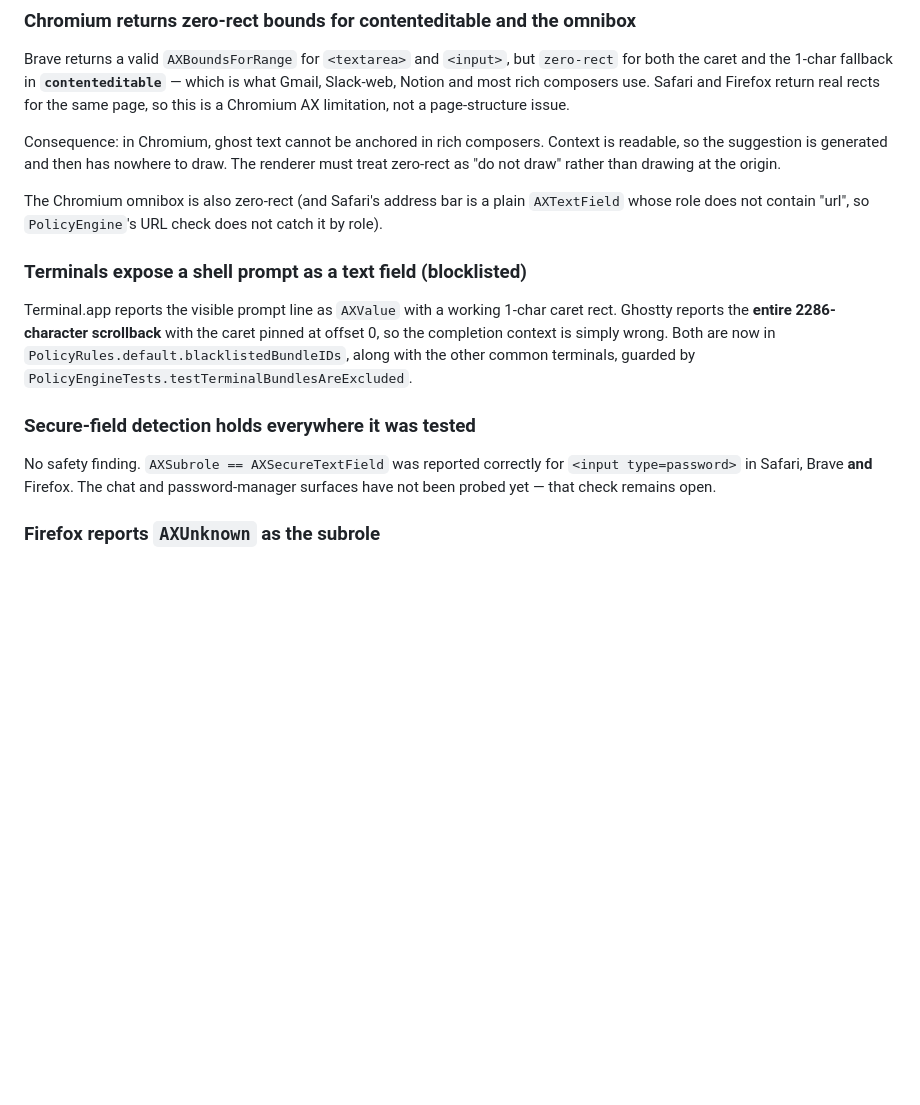
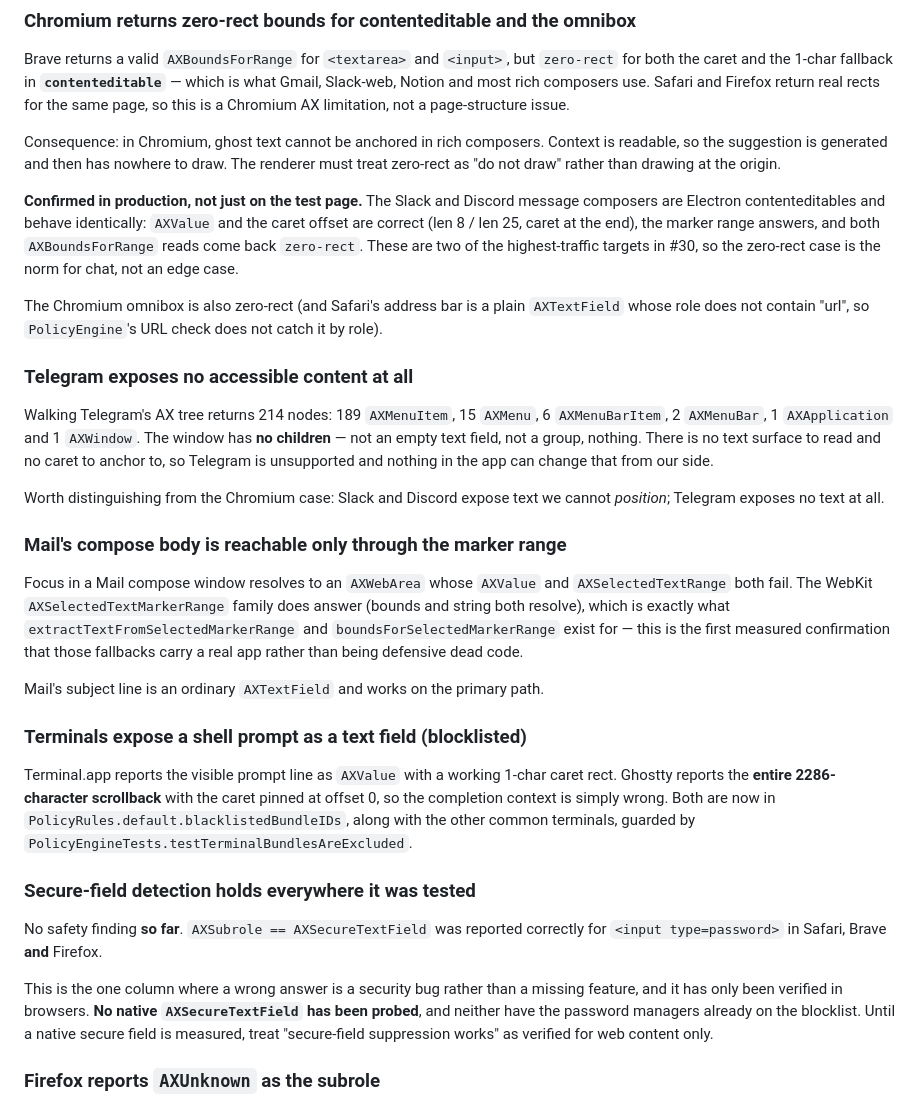
Before and after one commit to 2002Bishwajeet/autosuggest, a Markdown page: docs/AX_COMPAT_MATRIX.md, the part around one of its changes. Rendered like a GitHub page; blank space fills up the shorter version.

Commit message:
docs(ax): add composer rows for Notes, Mail, Slack, Discord, WhatsApp, Telegram
Collected by locating each app's text element in its AX tree and reading it in
place. AXFocusedUIElement alone is not enough on these apps: activating Slack,
Discord, Notes or Mail resolves focus to a list, dialog or AXWebArea root, and
only a tree walk reaches the real composer.

Confirms the Chromium contenteditable zero-rect finding in production. Slack and
Discord composers are Electron contenteditables: AXValue and the caret offset are
correct and the marker range answers, but both AXBoundsForRange reads return
zero-rect. These are two of the highest-traffic targets in #30, so unanchorable
ghost text is the norm for chat rather than an edge case.

Telegram exposes no accessible content at all — 214 nodes, all menus, and its
window has no children. Distinct from the Chromium case: Slack and Discord expose
text we cannot position, Telegram exposes no text.

Mail's compose body resolves to an AXWebArea whose AXValue and AXSelectedTextRange
both fail, while the WebKit marker range answers with working bounds and string.
First measured confirmation that extractTextFromSelectedMarkerRange and
boundsForSelectedMarkerRange carry a real app instead of being defensive dead code.

Notes and WhatsApp work fully on the primary path, as does Mail's subject line.

Secure-field wording tightened: verified for web content only. No native
AXSecureTextField has been probed, and that is the one column where a wrong answer
is a security bug rather than a missing feature.

331 tests, 0 failures. swiftformat clean.

```diff
--- a/docs/AX_COMPAT_MATRIX.md
+++ b/docs/AX_COMPAT_MATRIX.md
@@ -161,8 +168,35 @@ Consequence: in Chromium, ghost text cannot be anchored in rich composers. Conte
 readable, so the suggestion is generated and then has nowhere to draw. The renderer must
 treat zero-rect as "do not draw" rather than drawing at the origin.
 
+**Confirmed in production, not just on the test page.** The Slack and Discord message
+composers are Electron contenteditables and behave identically: `AXValue` and the caret
+offset are correct (len 8 / len 25, caret at the end), the marker range answers, and both
+`AXBoundsForRange` reads come back `zero-rect`. These are two of the highest-traffic
+targets in #30, so the zero-rect case is the norm for chat, not an edge case.
+
 The Chromium omnibox is also zero-rect (and Safari's address bar is a plain `AXTextField`
 whose role does not contain "url", so `PolicyEngine`'s URL check does not catch it by role).
+
+### Telegram exposes no accessible content at all
+
+Walking Telegram's AX tree returns 214 nodes: 189 `AXMenuItem`, 15 `AXMenu`, 6
+`AXMenuBarItem`, 2 `AXMenuBar`, 1 `AXApplication` and 1 `AXWindow`. The window has **no
+children** — not an empty text field, not a group, nothing. There is no text surface to
+read and no caret to anchor to, so Telegram is unsupported and nothing in the app can
+change that from our side.
+
+Worth distinguishing from the Chromium case: Slack and Discord expose text we cannot
+*position*; Telegram exposes no text at all.
+
+### Mail's compose body is reachable only through the marker range
+
+Focus in a Mail compose window resolves to an `AXWebArea` whose `AXValue` and
+`AXSelectedTextRange` both fail. The WebKit `AXSelectedTextMarkerRange` family does answer
+(bounds and string both resolve), which is exactly what `extractTextFromSelectedMarkerRange`
+and `boundsForSelectedMarkerRange` exist for — this is the first measured confirmation that
+those fallbacks carry a real app rather than being defensive dead code.
+
+Mail's subject line is an ordinary `AXTextField` and works on the primary path.
 
 ### Terminals expose a shell prompt as a text field (blocklisted)
 
@@ -174,9 +208,14 @@ by `PolicyEngineTests.testTerminalBundlesAreExcluded`.
 
 ### Secure-field detection holds everywhere it was tested
 
-No safety finding. `AXSubrole == AXSecureTextField` was reported correctly for
-`<input type=password>` in Safari, Brave **and** Firefox. The chat and password-manager
-surfaces have not been probed yet — that check remains open.
+No safety finding **so far**. `AXSubrole == AXSecureTextField` was reported correctly for
+`<input type=password>` in Safari, Brave **and** Firefox.
+
+This is the one column where a wrong answer is a security bug rather than a missing
+feature, and it has only been verified in browsers. **No native `AXSecureTextField` has
+been probed**, and neither have the password managers already on the blocklist. Until a
+native secure field is measured, treat "secure-field suppression works" as verified for web
+content only.
 
 ### Firefox reports `AXUnknown` as the subrole
 
```
Also changed, not shown: other parts of docs/AX_COMPAT_MATRIX.md (+12 -5 lines).
